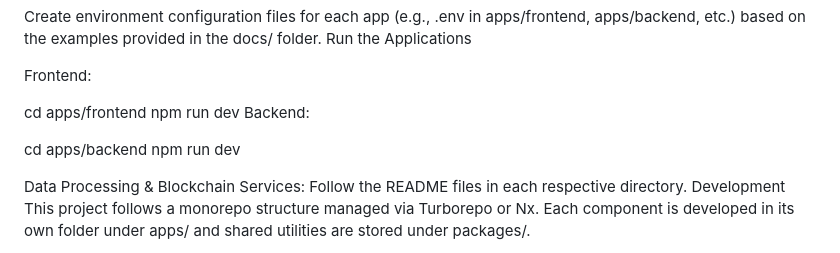
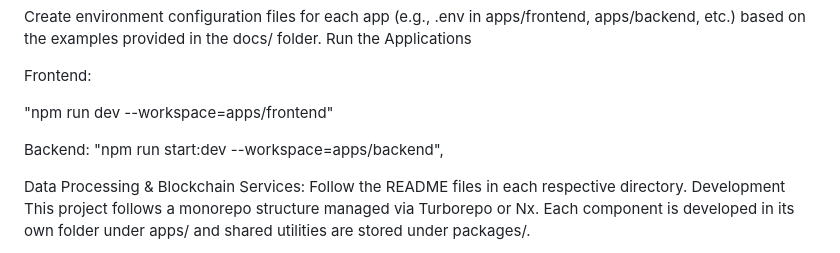
Before and after one commit to degenspot/onchainsage, a Markdown page: README.md, the part around the change. Rendered like a GitHub page.

```diff
--- a/README.md
+++ b/README.md
@@ -113,12 +113,11 @@ Run the Applications
 
 Frontend:
 
-cd apps/frontend
-npm run dev
+"npm run dev --workspace=apps/frontend"
+
+
 Backend:
-
-cd apps/backend
-npm run dev
+"npm run start:dev --workspace=apps/backend",
 
 Data Processing & Blockchain Services: Follow the README files in each respective directory.
 Development
```
